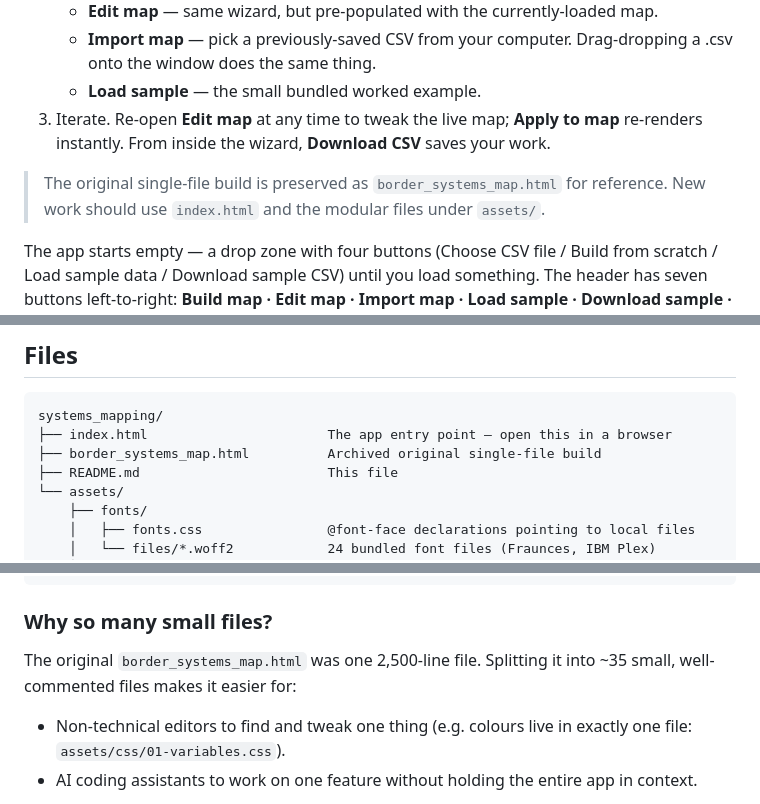
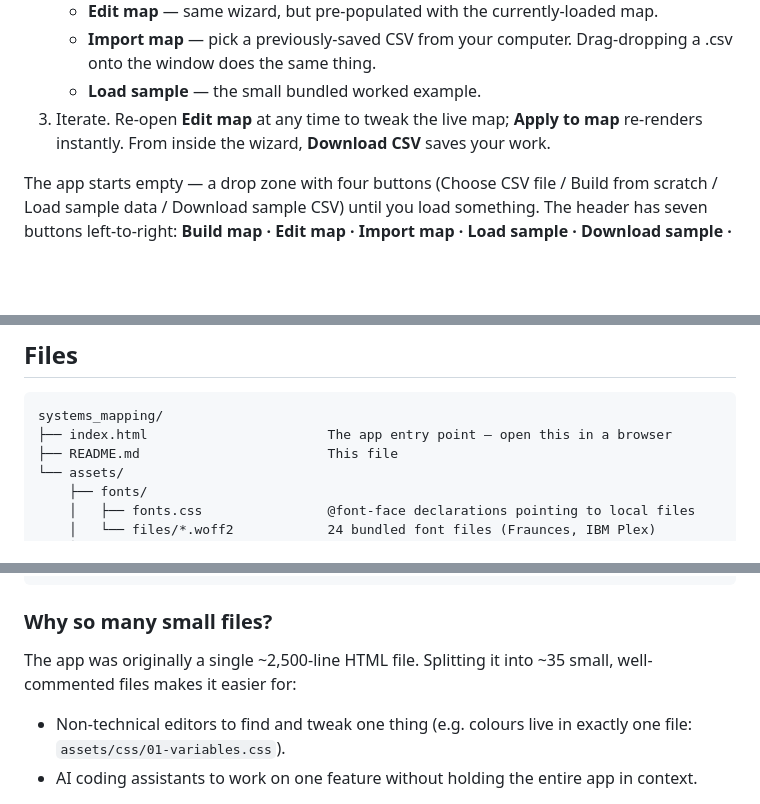
Before and after one commit to maciej-anielski-ariadne/systems-mapping, a Markdown page: README.md, 3 parts joined by grey strips. Drawn GitHub-style; blank space fills up the shorter version.

Commit message:
Remove stale references to border_systems_map.html
The archived single-file build is not actually shipped in this repo,
so the README mentions of it were misleading.

````diff
--- a/README.md
+++ b/README.md
@@ -13,8 +13,6 @@ Domain-agnostic — any system you can express as nodes-with-streams-and-stages
    - **Import map** — pick a previously-saved CSV from your computer. Drag-dropping a .csv onto the window does the same thing.
    - **Load sample** — the small bundled worked example.
 3. Iterate. Re-open **Edit map** at any time to tweak the live map; **Apply to map** re-renders instantly. From inside the wizard, **Download CSV** saves your work.
-
-> The original single-file build is preserved as `border_systems_map.html` for reference. New work should use `index.html` and the modular files under `assets/`.
 
 The app starts empty — a drop zone with four buttons (Choose CSV file / Build from scratch / Load sample data / Download sample CSV) until you load something. The header has seven buttons left-to-right: **Build map · Edit map · Import map · Load sample · Download sample · Simulate · Reset view**. (`Edit map` is dimmed until a map is loaded.)
 
@@ -166,7 +164,6 @@ Loader checks every load and reports findings in a toast (top-right) and the con
 ```
 systems_mapping/
 ├── index.html                       The app entry point — open this in a browser
-├── border_systems_map.html          Archived original single-file build
 ├── README.md                        This file
 └── assets/
     ├── fonts/
@@ -224,8 +221,8 @@ systems_mapping/
 
 ### Why so many small files?
 
-The original `border_systems_map.html` was one 2,500-line file. Splitting it
-into ~35 small, well-commented files makes it easier for:
+The app was originally a single ~2,500-line HTML file. Splitting it into
+~35 small, well-commented files makes it easier for:
 
 - Non-technical editors to find and tweak one thing (e.g. colours live in
   exactly one file: `assets/css/01-variables.css`).
````
